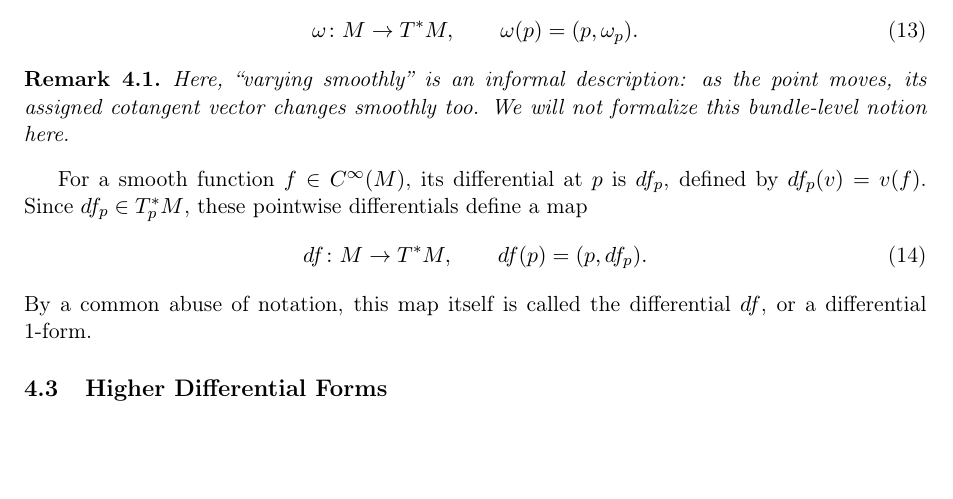
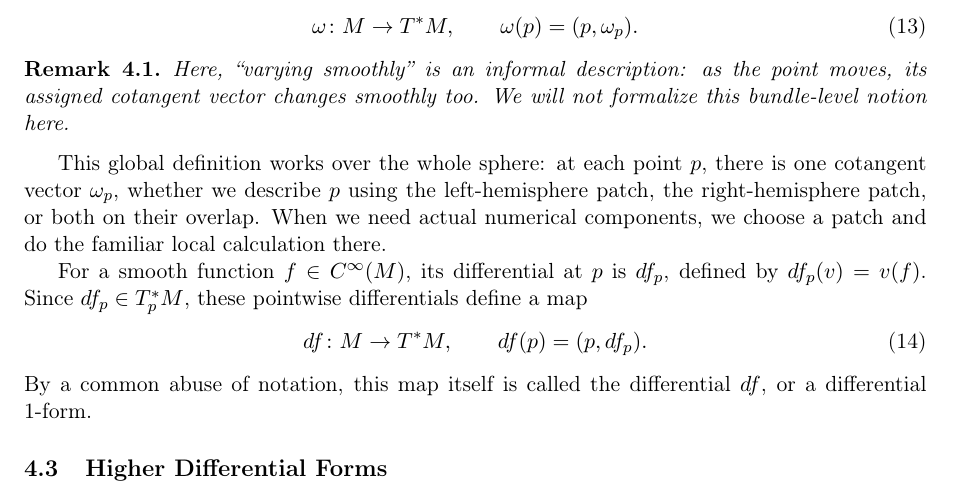
Before and after one commit to Alex222222222222/ManifoldsTalk, a LaTeX paper (manuscript/main.tex): part of page 6 of 8, cut so that both start at the same text, the shorter picture padded with empty space. Compiled offline with pdfLaTeX.

```diff
--- a/manuscript/main.tex
+++ b/manuscript/main.tex
@@ -367,6 +367,12 @@
         moves, its assigned cotangent vector changes smoothly too. We will
         not formalize this bundle-level notion here.
     \end{remark}
+    This global definition works over the whole sphere: at each point $p$,
+    there is one cotangent vector $\omega_p$, whether we describe $p$ using
+    the left-hemisphere patch, the right-hemisphere patch, or both on their
+    overlap. When we need actual numerical components, we choose a patch and
+    do the familiar local calculation there.
+
     For a smooth function $f \in C^\infty(M)$, its differential at $p$ is
     $df_p$, defined by $df_p(v)=v(f)$. Since $df_p \in T_p^*M$, these
     pointwise differentials define a map
```
